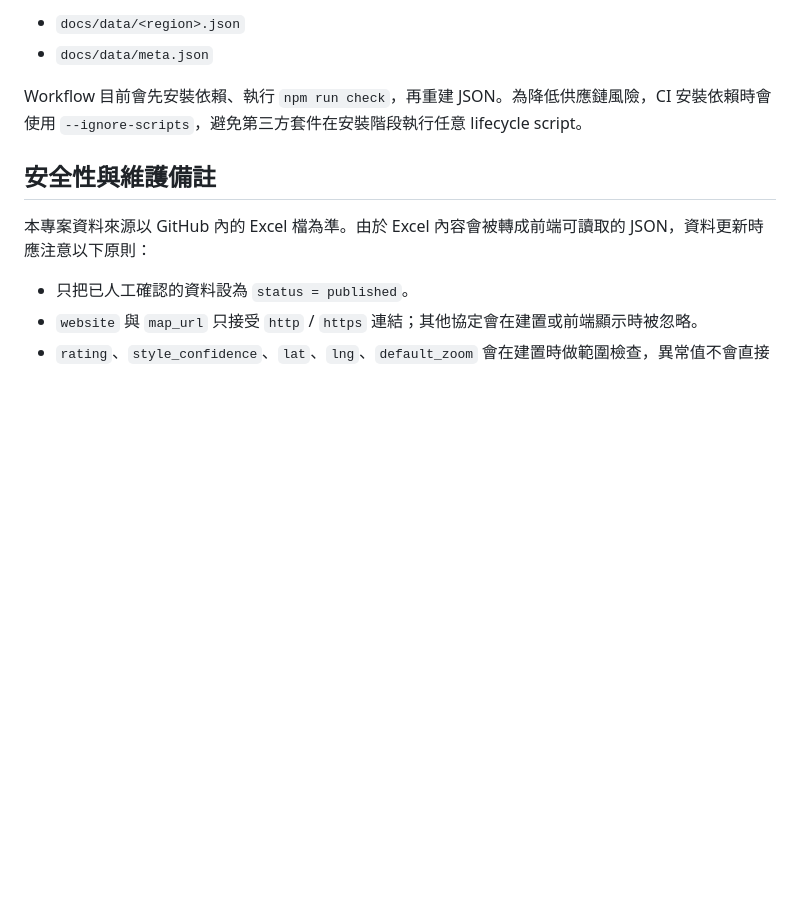
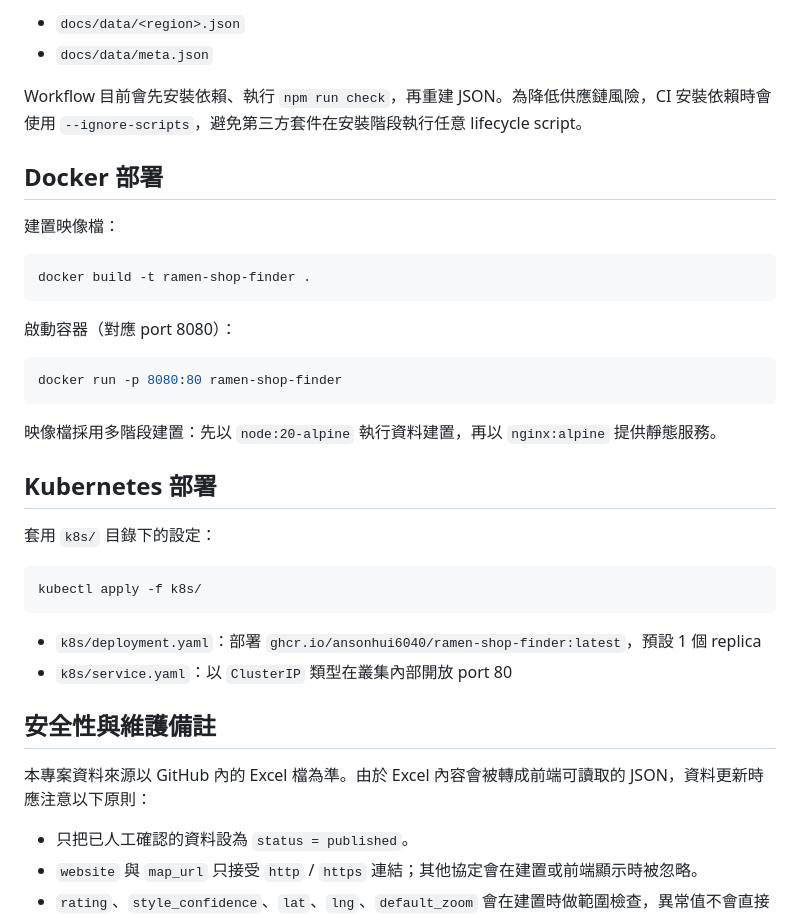
Before and after one commit to AnsonHui6040/ramen-shop-finder, a Markdown page: README.md, the part around one of its changes. GitHub-like rendering; blank space fills up the shorter version.

````diff
--- a/README.md
+++ b/README.md
@@ -138,6 +152,33 @@ http://127.0.0.1:5173
 
 Workflow 目前會先安裝依賴、執行 `npm run check`，再重建 JSON。為降低供應鏈風險，CI 安裝依賴時會使用 `--ignore-scripts`，避免第三方套件在安裝階段執行任意 lifecycle script。
 
+## Docker 部署
+
+建置映像檔：
+
+```bash
+docker build -t ramen-shop-finder .
+```
+
+啟動容器（對應 port 8080）：
+
+```bash
+docker run -p 8080:80 ramen-shop-finder
+```
+
+映像檔採用多階段建置：先以 `node:20-alpine` 執行資料建置，再以 `nginx:alpine` 提供靜態服務。
+
+## Kubernetes 部署
+
+套用 `k8s/` 目錄下的設定：
+
+```bash
+kubectl apply -f k8s/
+```
+
+- `k8s/deployment.yaml`：部署 `ghcr.io/ansonhui6040/ramen-shop-finder:latest`，預設 1 個 replica
+- `k8s/service.yaml`：以 `ClusterIP` 類型在叢集內部開放 port 80
+
 ## 安全性與維護備註
 
 本專案資料來源以 GitHub 內的 Excel 檔為準。由於 Excel 內容會被轉成前端可讀取的 JSON，資料更新時應注意以下原則：
````
Also changed, not shown: other parts of README.md (+17 -3 lines).
